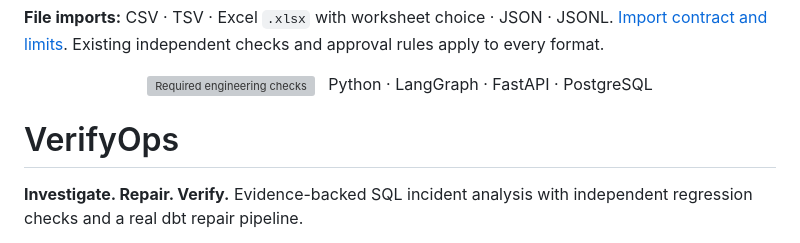
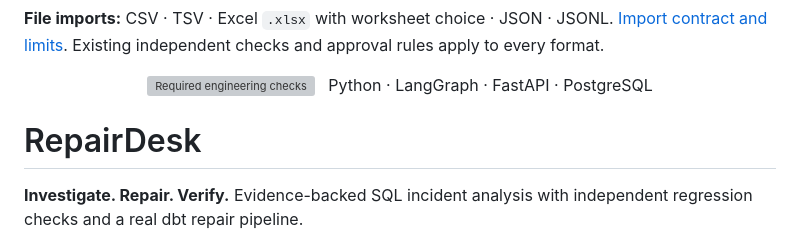
Before and after one commit to Akhilesh-Vangala/sqlarbiter, a Markdown page: README.md, the part around one of its changes. Drawn GitHub-style; grey boxes are pictures that could not be loaded.

Commit message:
Rename product branding to RepairDesk.
Co-authored-by: Cursor <cursoragent@cursor.com>

```diff
--- a/README.md
+++ b/README.md
@@ -6,7 +6,7 @@
 
 <p align="center"><a href="https://github.com/Akhilesh-Vangala/verifyops/actions/workflows/checks.yml"><img src="https://github.com/Akhilesh-Vangala/verifyops/actions/workflows/checks.yml/badge.svg" alt="Required engineering checks"></a> &nbsp; Python · LangGraph · FastAPI · PostgreSQL</p>
 
-# VerifyOps
+# RepairDesk
 
 **Investigate. Repair. Verify.** Evidence-backed SQL incident analysis with independent regression checks and a real dbt repair pipeline.
 
```
Also changed, not shown: other parts of README.md (+3 -3 lines).
